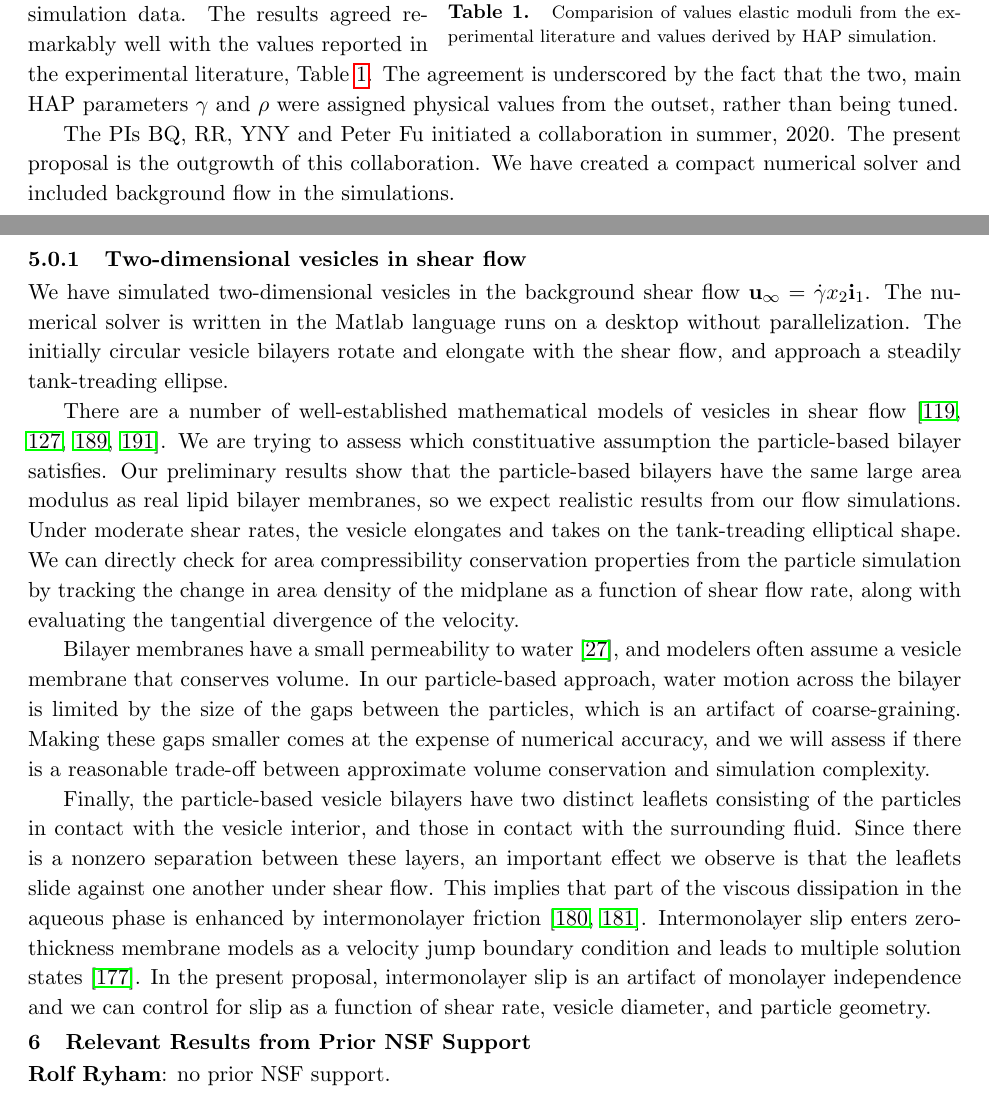
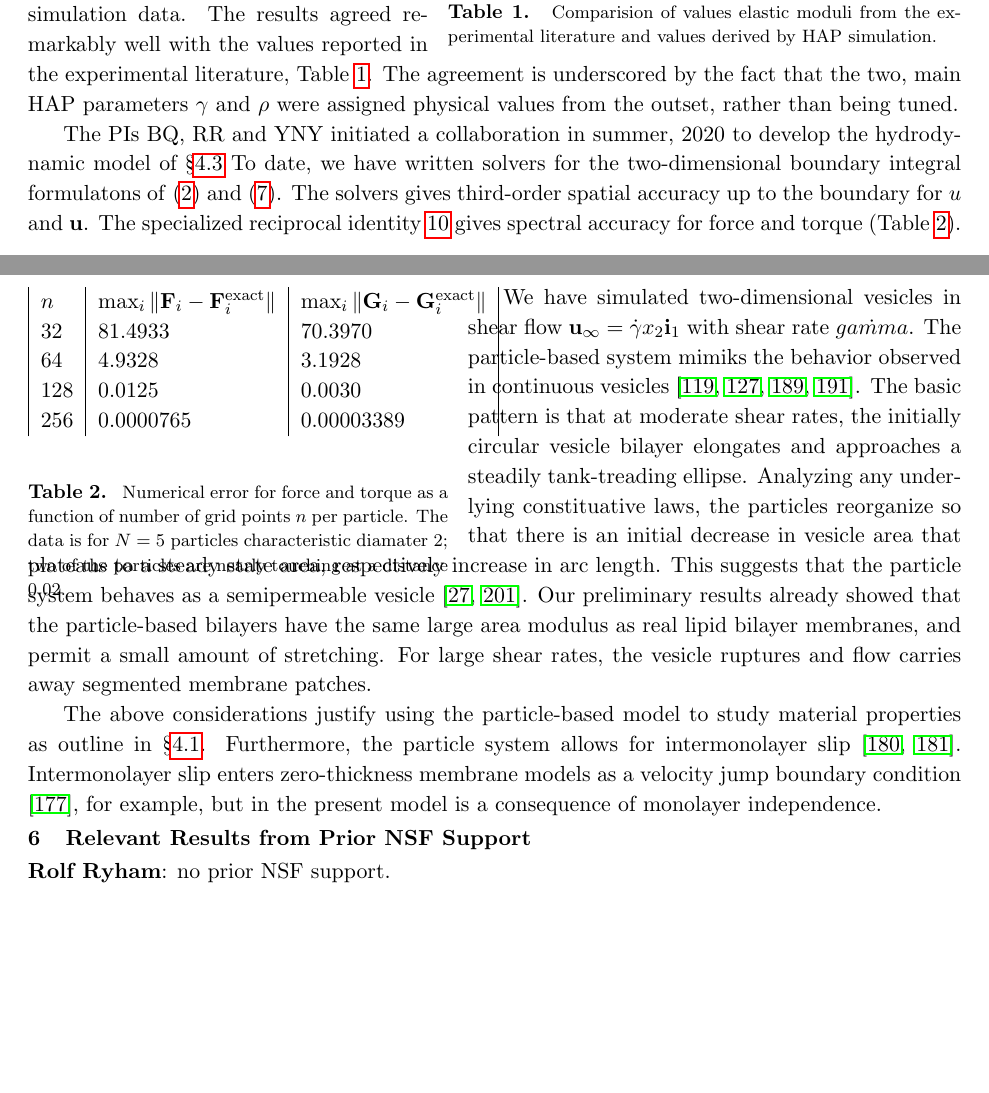
Before and after one commit to quaife/lipid_dynamics, a LaTeX document (NSF2020/Description/description.tex, which reads NSF2020/Description/preliminarywork.tex): two parts of pages 13 and 14 of 31, joined at a grey line, cut so that both start at the same text, the shorter picture padded with empty space. Compiled offline with pdfLaTeX.

Commit message:
Update preliminarywork.tex
Preliminary section done; please check how table looks.

```diff
--- a/NSF2020/Description/preliminarywork.tex
+++ b/NSF2020/Description/preliminarywork.tex
@@ -50,9 +50,52 @@ Table~\ref{tab:moduli}. The agreement is underscored by the fact
 that the two, main HAP parameters $\gamma$ and $\rho$ were assigned
 physical values from the outset, rather than being tuned.
 
-The PIs BQ, RR, YNY and Peter Fu initiated a collaboration in summer, 2020.
-The present proposal is the outgrowth of this collaboration. We have created
-a compact numerical solver and included background flow in the simulations.
+The PIs BQ, RR and YNY initiated a collaboration in summer, 2020 to develop
+the hydrodynamic model of \S \ref{subsec:specific_aim_3}
+To date, we have written solvers for the two-dimensional boundary integral formulatons
+of \eqref{SL} and \eqref{eq:stokes}. The solvers gives third-order spatial accuracy
+up to the boundary for $u$ and $\mathbf{u}$. The specialized reciprocal identity \ref{eq:reciprocal}
+gives spectral accuracy for force and torque (Table \ref{tab:spectral_force}}).
+\begin{wraptable}[10]{l}{0.45\textwidth}
+\begin{center}
+  \begin{tabular}{|l|l|l|l|}
+ $n$   & $\max_{i} \|\mathbf{F}_i-\mathbf{F}_i^{\text{exact}}\|$   &  $\max_{i} \|\mathbf{G}_i-\mathbf{G}_i^{\text{exact}}\|$   \\
+ 32   &  81.4933     &   70.3970\\
+  64  &   4.9328     &    3.1928 \\
+ 128  &   0.0125     &    0.0030 \\
+256   &   0.0000765   &   0.00003389
+  \end{tabular}
+\end{center}
+\caption{\label{tab:spectral_force}
+\footnotesize
+Numerical error for force and torque as a function of number of grid points $n$ per particle.
+The data is for $N = 5$ particles characteristic diamater 2; two of the particles are nearly touching
+at a distance 0.02.}
+\end{wraptable}
+
+We have simulated two-dimensional vesicles in shear flow
+$\mathbf{u}_{\infty} = \dot{\gamma} x_2 \mathbf{i}_1$ with shear rate $\dot{gamma}$.
+The particle-based system mimiks the behavior observed in continuous vesicles
+\cite{torres-sanchez_millan_arroyo_2019, mahapatra_saintillan_rangamani_2020,
+Steigmann99, C6SM02452A}. The basic pattern is that at moderate shear rates,
+the initially circular vesicle bilayer elongates and approaches a steadily
+tank-treading ellipse. Analyzing any underlying constituative laws, the particles
+reorganize so that there is an initial decrease in vesicle area that plateaus
+to a steady state area, respectively increase in arc length. This suggests that
+the particle system behaves as a semipermeable vesicle \cite{323e9a2f0c58487ea82518d7a1f96485,YAO2017728}.
+Our preliminary results already showed that the particle-based bilayers have the same
+large area modulus as real lipid bilayer membranes, and permit a small amount of stretching.
+For large shear rates, the vesicle ruptures and flow carries away segmented membrane patches.
+
+The above considerations justify using the particle-based model to study material properties
+as outline in \S \ref{subsec:specific_aim_1}. Furthermore, the particle system allows
+for intermonolayer slip~\cite{SHKULIPA2005823, ShkulipaThesis}.
+Intermonolayer slip enters zero-thickness membrane models as a velocity
+jump boundary condition \cite{schwalbe_vlahovska_miksis_2010}, for example,
+but in the present model is a consequence of monolayer independence.
+
+
+
 %%%%%%%%%%%%%%%%%%%%%%%%%%%%%For Specific Aim 3
 %The background flow enters by replacing the third equation in \eqref{eq:stokes}
 %with the condition $(\mathbf{u} -\mathbf{u}_{\infty})(\mathbf{x})
@@ -105,49 +148,6 @@ a compact numerical solver and included background flow in the simulations.
 %Because of the double layer potential jump relations, \eqref{eq:reciprocal}
 %does not require knowledge of $\nabla u$ on the particle boundary, and this
 %is enormously beneficial for calculating force and torque.
-
-\subsubsection{Two-dimensional vesicles in shear flow}
-We have simulated two-dimensional vesicles in the background shear flow
-$\mathbf{u}_{\infty} = \dot{\gamma} x_2 \mathbf{i}_1$. The numerical solver
-is written in the Matlab language runs on a desktop without parallelization.
-The initially circular vesicle bilayers rotate and elongate with the shear flow,
-and approach a steadily tank-treading ellipse.
-
-There are a number of well-established mathematical models of vesicles
-in shear flow \cite{torres-sanchez_millan_arroyo_2019, mahapatra_saintillan_rangamani_2020,
-Steigmann99, C6SM02452A}. We are trying to assess which constituative
-assumption the particle-based bilayer satisfies.
-Our preliminary results show that the particle-based bilayers have the same
-large area modulus as real lipid bilayer membranes, so we expect
-realistic results from our flow simulations. Under moderate shear rates,
-the vesicle elongates and takes on the tank-treading elliptical shape.
-We can directly check for area compressibility conservation properties
-from the particle simulation by tracking the change in area density of
-the midplane as a function of shear flow rate, along with evaluating the
-tangential divergence of the velocity.
-
-Bilayer membranes have a small permeability to water
-\cite{323e9a2f0c58487ea82518d7a1f96485}, and modelers often assume a
-vesicle membrane that conserves volume. In our particle-based approach,
-water motion across the bilayer is limited by the size of the gaps
-between the particles, which is an artifact of coarse-graining.  Making
-these gaps smaller comes at the expense of numerical accuracy, and we
-will assess if there is a reasonable trade-off between approximate
-volume conservation and simulation complexity.
-
-Finally, the particle-based vesicle bilayers have two distinct leaflets
-consisting of the particles in contact with the vesicle interior, and
-those in contact with the surrounding fluid. Since there is a nonzero
-separation between these layers, an important effect we observe is that
-the leaflets slide against one another under shear flow.  This implies
-that part of the viscous dissipation in the aqueous phase is enhanced by
-intermonolayer friction~\cite{SHKULIPA2005823, ShkulipaThesis}.
-Intermonolayer slip enters zero-thickness membrane models as a velocity
-jump boundary condition and leads to multiple solution
-states~\cite{schwalbe_vlahovska_miksis_2010}.  In the present proposal,
-intermonolayer slip is an artifact of monolayer independence  and we can
-control for slip as a function of shear rate, vesicle diameter, and
-particle geometry.
 
 
 
```
